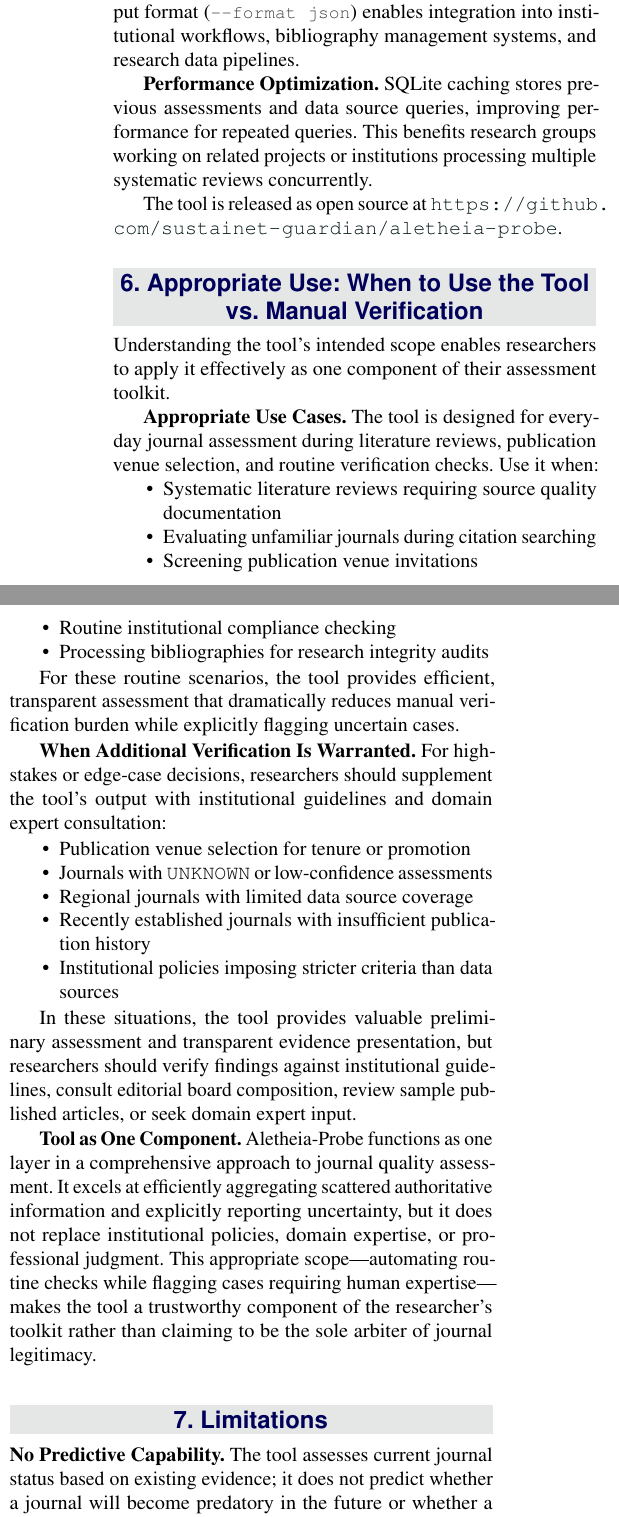
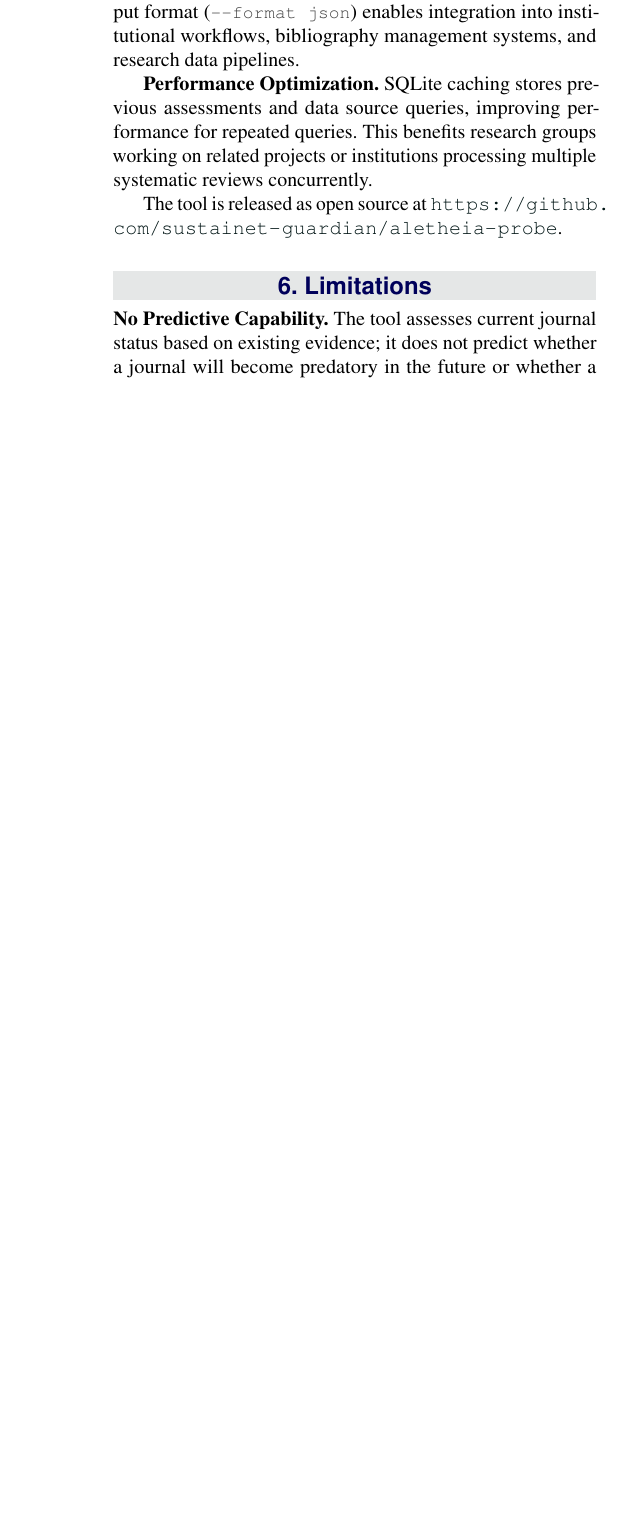
Before and after one commit to sustainet-guardian/aletheia-probe, a LaTeX document (docs/arxiv-tool-description/AletheiaProbe-short.tex): two parts of the columns of page 5 of 8 before the commit and part of one column of page 5 of 7 after it, the two joined at a grey line, cut so that both start at the same text, the shorter picture padded with empty space. Compiled offline with pdfLaTeX.

Commit message:
Removed chapter 6
Signed-off-by: Andreas Florath <Andreas.Florath@telekom.de>

```diff
--- a/docs/arxiv-tool-description/AletheiaProbe-short.tex
+++ b/docs/arxiv-tool-description/AletheiaProbe-short.tex
@@ -543,54 +543,6 @@ institutions processing multiple systematic reviews concurrently.
 The tool is released as open source at
 \url{https://github.com/sustainet-guardian/aletheia-probe}.
 
-\section{Appropriate Use: When to Use the Tool vs. Manual Verification}
-\label{sec:appropriate-use}
-
-Understanding the tool's intended scope enables researchers to apply it
-effectively as one component of their assessment toolkit.
-
-\textbf{Appropriate Use Cases.} The tool is designed for everyday
-journal assessment during literature reviews, publication venue
-selection, and routine verification checks. Use it when:
-\begin{itemize}[noitemsep,topsep=0pt]
-\item Systematic literature reviews requiring source quality documentation
-\item Evaluating unfamiliar journals during citation searching
-\item Screening publication venue invitations
-\item Routine institutional compliance checking
-\item Processing bibliographies for research integrity audits
-\end{itemize}
-
-For these routine scenarios, the tool provides efficient, transparent
-assessment that dramatically reduces manual verification burden while
-explicitly flagging uncertain cases.
-
-\textbf{When Additional Verification Is Warranted.} For high-stakes or
-edge-case decisions, researchers should supplement the tool's output
-with institutional guidelines and domain expert consultation:
-\begin{itemize}[noitemsep,topsep=0pt]
-\item Publication venue selection for tenure or promotion
-\item Journals with \texttt{UNKNOWN} or low-confidence assessments
-\item Regional journals with limited data source coverage
-\item Recently established journals with insufficient publication history
-\item Institutional policies imposing stricter criteria than data sources
-\end{itemize}
-
-In these situations, the tool provides valuable preliminary assessment
-and transparent evidence presentation, but researchers should verify
-findings against institutional guidelines, consult editorial board
-composition, review sample published articles, or seek domain expert
-input.
-
-\textbf{Tool as One Component.} Aletheia-Probe functions as one layer
-in a comprehensive approach to journal quality assessment. It excels at
-efficiently aggregating scattered authoritative information and
-explicitly reporting uncertainty, but it does not replace institutional
-policies, domain expertise, or professional judgment. This appropriate
-scope---automating routine checks while flagging cases requiring human
-expertise---makes the tool a trustworthy component of the researcher's
-toolkit rather than claiming to be the sole arbiter of journal
-legitimacy.
-
 \section{Limitations}
 
 \textbf{No Predictive Capability.} The tool assesses current journal
```
Also changed, not shown: docs/arxiv-tool-description/AletheiaProbe-short.tex (8 more changed lines).
